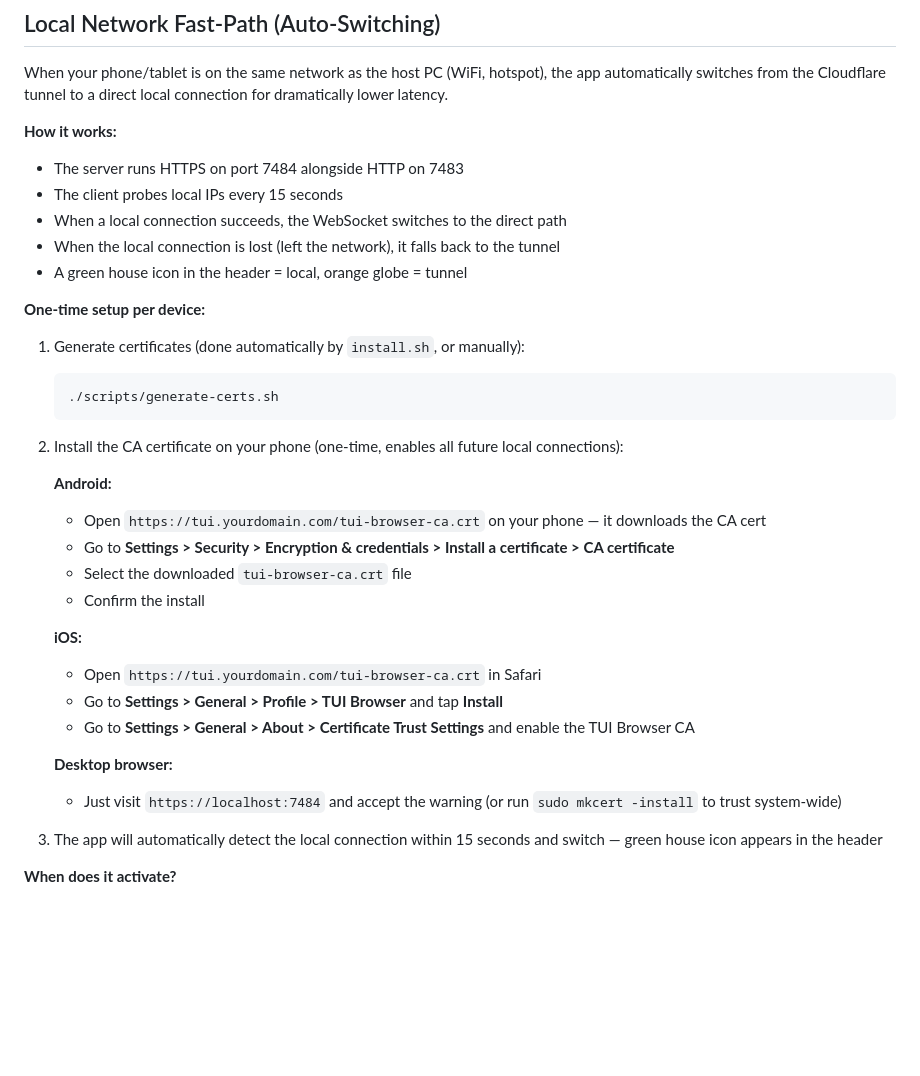
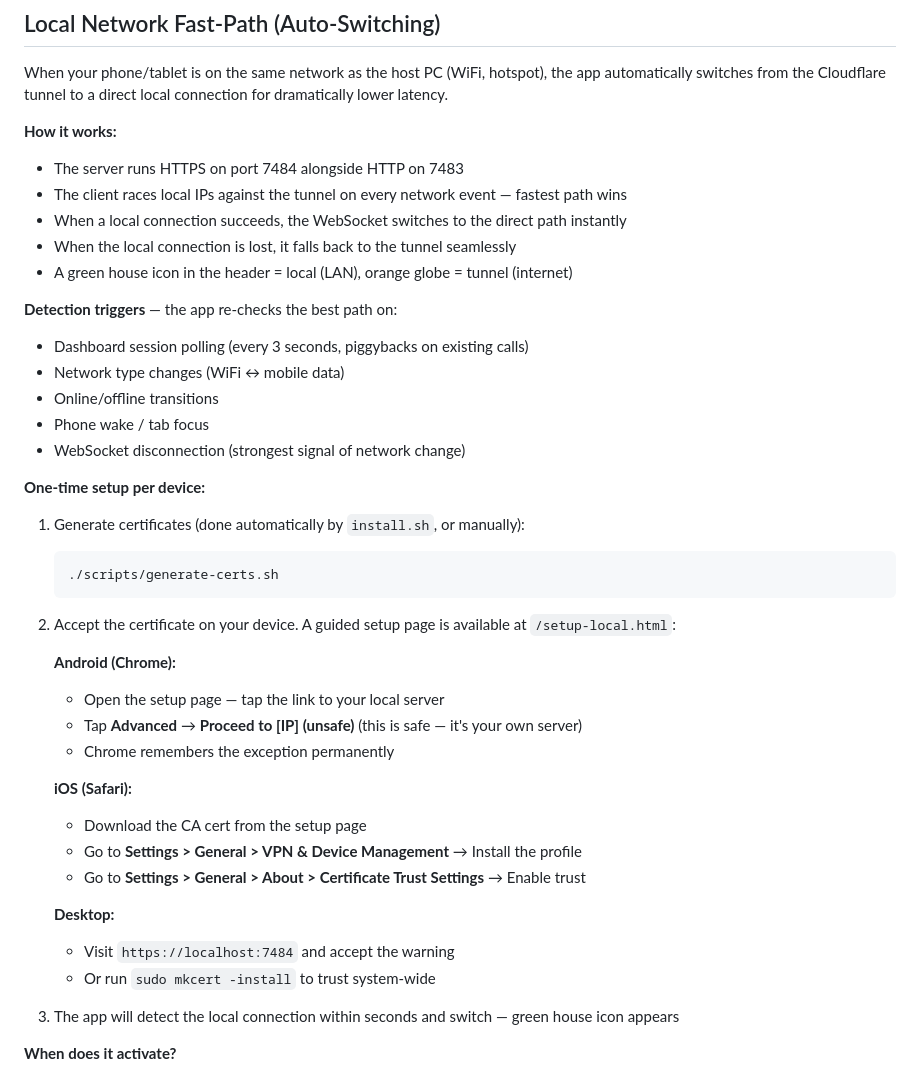
Before and after one commit to AJV009/tui-browser, a Markdown page: README.md, the part around the change. Drawn GitHub-style; blank space fills up the shorter version.

Commit message:
docs: update local fast-path section with all detection triggers and setup guide
Co-Authored-By: Claude Opus 4.6 (1M context) <noreply@anthropic.com>

````diff
--- a/README.md
+++ b/README.md
@@ -93,10 +93,17 @@ When your phone/tablet is on the same network as the host PC (WiFi, hotspot), th
 
 **How it works:**
 - The server runs HTTPS on port 7484 alongside HTTP on 7483
-- The client probes local IPs every 15 seconds
-- When a local connection succeeds, the WebSocket switches to the direct path
-- When the local connection is lost (left the network), it falls back to the tunnel
-- A green house icon in the header = local, orange globe = tunnel
+- The client races local IPs against the tunnel on every network event — fastest path wins
+- When a local connection succeeds, the WebSocket switches to the direct path instantly
+- When the local connection is lost, it falls back to the tunnel seamlessly
+- A green house icon in the header = local (LAN), orange globe = tunnel (internet)
+
+**Detection triggers** — the app re-checks the best path on:
+- Dashboard session polling (every 3 seconds, piggybacks on existing calls)
+- Network type changes (WiFi ↔ mobile data)
+- Online/offline transitions
+- Phone wake / tab focus
+- WebSocket disconnection (strongest signal of network change)
 
 **One-time setup per device:**
 
@@ -105,23 +112,23 @@ When your phone/tablet is on the same network as the host PC (WiFi, hotspot), th
    ./scripts/generate-certs.sh
    ```
 
-2. Install the CA certificate on your phone (one-time, enables all future local connections):
+2. Accept the certificate on your device. A guided setup page is available at `/setup-local.html`:
 
-   **Android:**
-   - Open `https://tui.yourdomain.com/tui-browser-ca.crt` on your phone — it downloads the CA cert
-   - Go to **Settings > Security > Encryption & credentials > Install a certificate > CA certificate**
-   - Select the downloaded `tui-browser-ca.crt` file
-   - Confirm the install
+   **Android (Chrome):**
+   - Open the setup page — tap the link to your local server
+   - Tap **Advanced** → **Proceed to [IP] (unsafe)** (this is safe — it's your own server)
+   - Chrome remembers the exception permanently
 
-   **iOS:**
-   - Open `https://tui.yourdomain.com/tui-browser-ca.crt` in Safari
-   - Go to **Settings > General > Profile > TUI Browser** and tap **Install**
-   - Go to **Settings > General > About > Certificate Trust Settings** and enable the TUI Browser CA
+   **iOS (Safari):**
+   - Download the CA cert from the setup page
+   - Go to **Settings > General > VPN & Device Management** → Install the profile
+   - Go to **Settings > General > About > Certificate Trust Settings** → Enable trust
 
-   **Desktop browser:**
-   - Just visit `https://localhost:7484` and accept the warning (or run `sudo mkcert -install` to trust system-wide)
+   **Desktop:**
+   - Visit `https://localhost:7484` and accept the warning
+   - Or run `sudo mkcert -install` to trust system-wide
 
-3. The app will automatically detect the local connection within 15 seconds and switch — green house icon appears in the header
+3. The app will detect the local connection within seconds and switch — green house icon appears
 
 **When does it activate?**
 - Phone connected to same WiFi as the host PC
````
